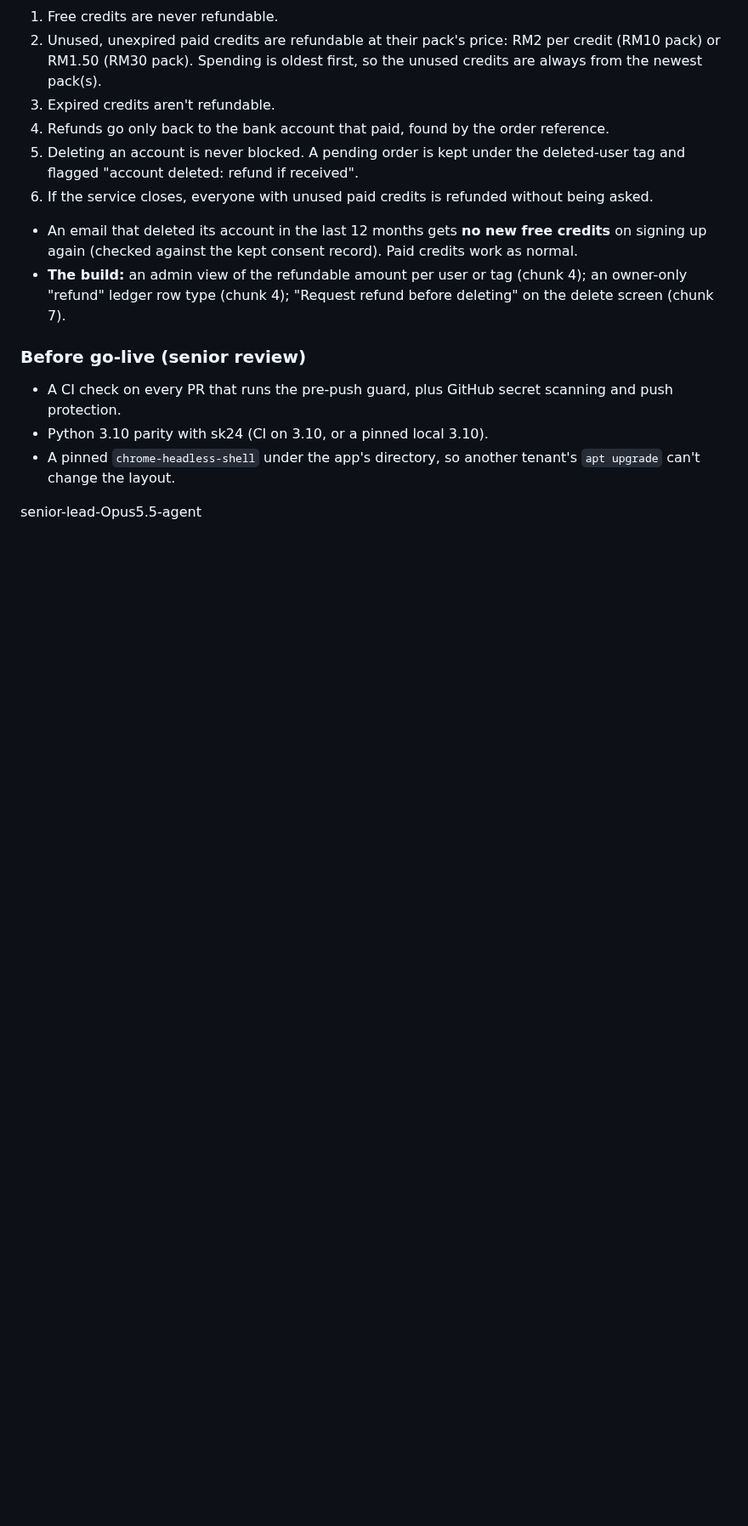
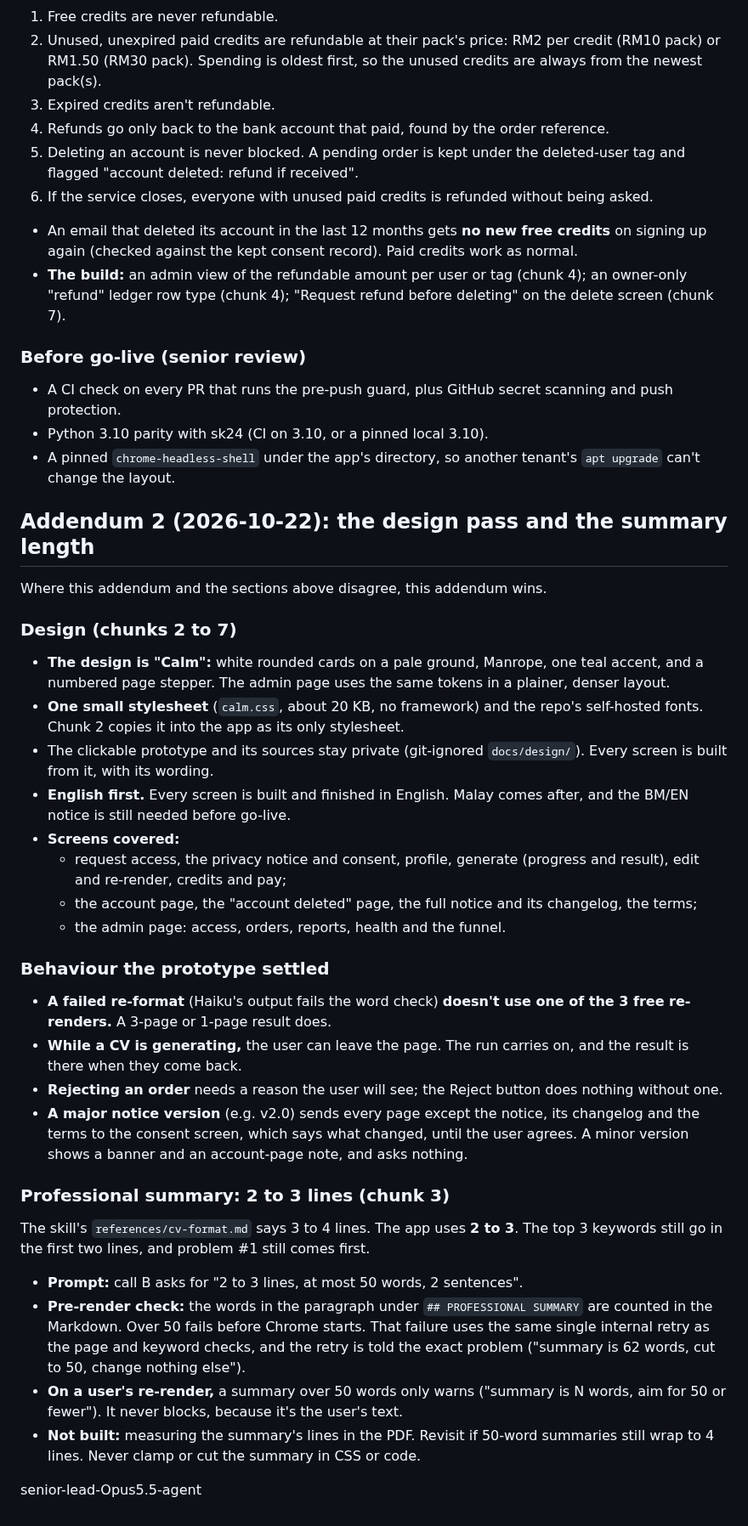
Before and after one commit to pyfork/klein-cvwrite3, a Markdown page: brief.md, the part around the change. Shown at 85% size. GitHub-like rendering; blank space fills up the shorter version.

Commit message:
brief: addendum 2, the design pass and the summary length
Records the owner's decisions from the design pass: the Calm design and
its single stylesheet, English first (Malay after), the behaviour the
prototype settled (a failed re-format doesn't use a re-render, leaving
the page mid-generation, reject needs a reason, major vs minor notice
versions), and the 2-to-3-line professional summary with its 50-word
prompt cap and pre-render check.

build-engineer-Opus5.5-agent

```diff
--- a/brief.md
+++ b/brief.md
@@ -399,4 +399,30 @@ Where this addendum and the sections above disagree, the addendum wins.
 - Python 3.10 parity with sk24 (CI on 3.10, or a pinned local 3.10).
 - A pinned `chrome-headless-shell` under the app's directory, so another tenant's `apt upgrade` can't change the layout.
 
+## Addendum 2 (2026-10-22): the design pass and the summary length
+Where this addendum and the sections above disagree, this addendum wins.
+
+### Design (chunks 2 to 7)
+- **The design is "Calm":** white rounded cards on a pale ground, Manrope, one teal accent, and a numbered page stepper. The admin page uses the same tokens in a plainer, denser layout.
+- **One small stylesheet** (`calm.css`, about 20 KB, no framework) and the repo's self-hosted fonts. Chunk 2 copies it into the app as its only stylesheet.
+- The clickable prototype and its sources stay private (git-ignored `docs/design/`). Every screen is built from it, with its wording.
+- **English first.** Every screen is built and finished in English. Malay comes after, and the BM/EN notice is still needed before go-live.
+- **Screens covered:**
+  - request access, the privacy notice and consent, profile, generate (progress and result), edit and re-render, credits and pay;
+  - the account page, the "account deleted" page, the full notice and its changelog, the terms;
+  - the admin page: access, orders, reports, health and the funnel.
+
+### Behaviour the prototype settled
+- **A failed re-format** (Haiku's output fails the word check) **doesn't use one of the 3 free re-renders.** A 3-page or 1-page result does.
+- **While a CV is generating,** the user can leave the page. The run carries on, and the result is there when they come back.
+- **Rejecting an order** needs a reason the user will see; the Reject button does nothing without one.
+- **A major notice version** (e.g. v2.0) sends every page except the notice, its changelog and the terms to the consent screen, which says what changed, until the user agrees. A minor version shows a banner and an account-page note, and asks nothing.
+
+### Professional summary: 2 to 3 lines (chunk 3)
+The skill's `references/cv-format.md` says 3 to 4 lines. The app uses **2 to 3**. The top 3 keywords still go in the first two lines, and problem #1 still comes first.
+- **Prompt:** call B asks for "2 to 3 lines, at most 50 words, 2 sentences".
+- **Pre-render check:** the words in the paragraph under `## PROFESSIONAL SUMMARY` are counted in the Markdown. Over 50 fails before Chrome starts. That failure uses the same single internal retry as the page and keyword checks, and the retry is told the exact problem ("summary is 62 words, cut to 50, change nothing else").
+- **On a user's re-render,** a summary over 50 words only warns ("summary is N words, aim for 50 or fewer"). It never blocks, because it's the user's text.
+- **Not built:** measuring the summary's lines in the PDF. Revisit if 50-word summaries still wrap to 4 lines. Never clamp or cut the summary in CSS or code.
+
 senior-lead-Opus5.5-agent
```
